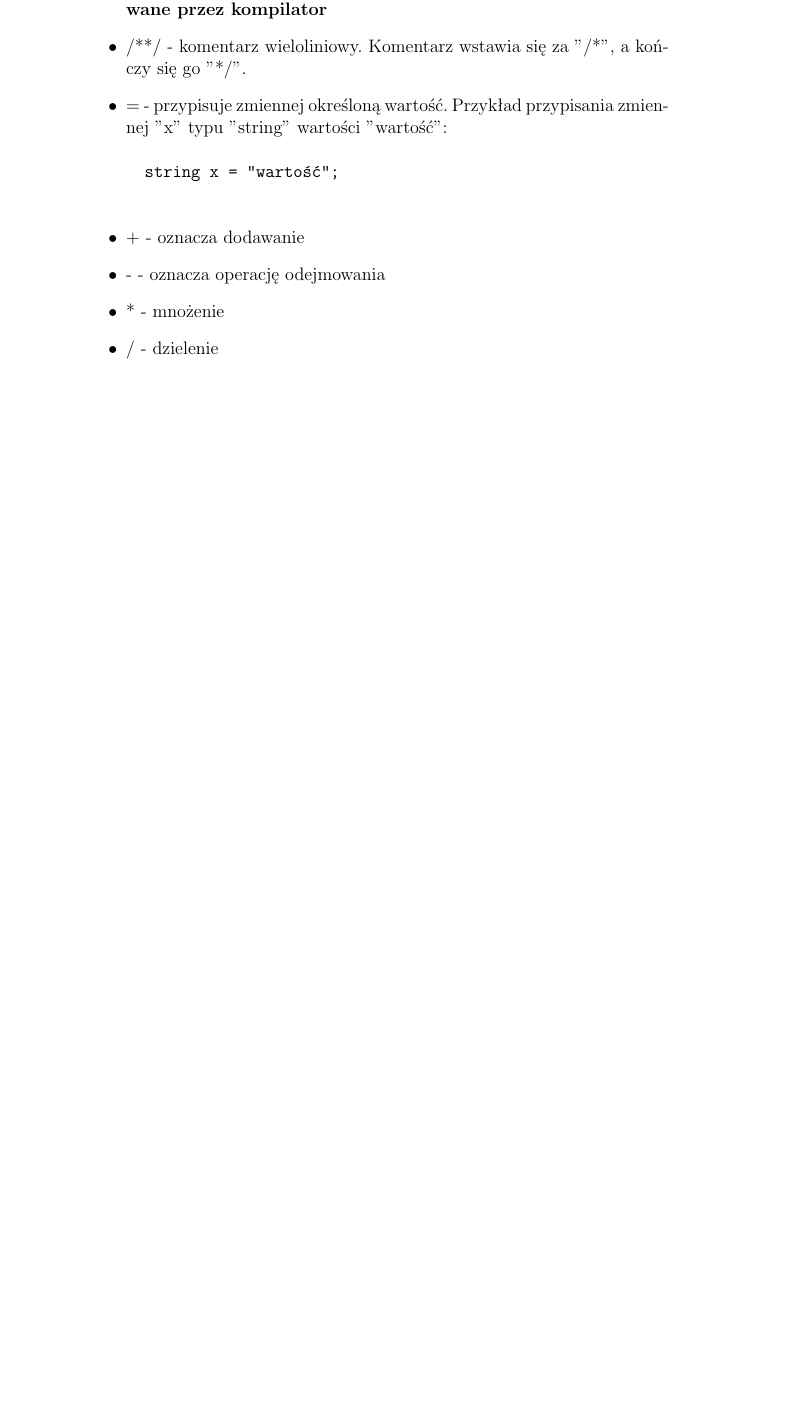
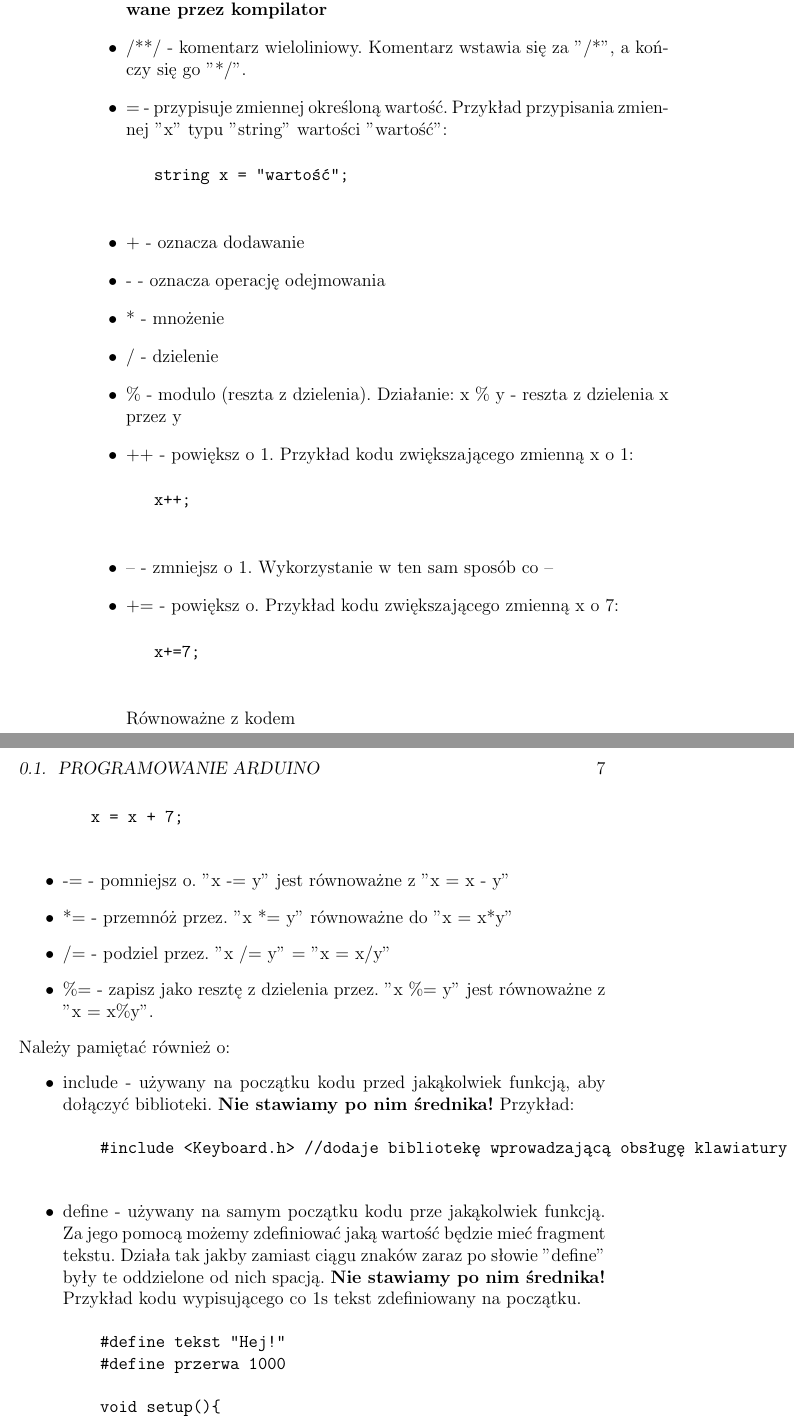
Before and after one commit to Szarp/makieta_skrzyzowania, a LaTeX book (elektronika/elektronika.tex): part of page 6 of 15 before the commit and two parts of pages 6 and 7 of 17 after it, the two joined at a grey line, cut so that both start at the same text, the shorter picture padded with empty space. Compiled offline with pdfLaTeX.

Commit message:
Koniec fragmentu o strukturze

```diff
--- a/elektronika/elektronika.tex
+++ b/elektronika/elektronika.tex
@@ -126,14 +128,48 @@ Arduino IDE.
 		\item - - oznacza operację odejmowania
 		\item * - mnożenie
 		\item / - dzielenie
-	%###########################################################
-	%TERAZ MODULO I DALEJ
-	%###########################################################
+		\item \% - modulo (reszta z dzielenia). Działanie: x \% y - reszta z dzielenia x przez y
+		\item ++ - powiększ o 1. Przykład kodu zwiększającego zmienną x o 1:
+			\begin{verbatim}
+			x++;
+			\end{verbatim}
+		\item -- - zmniejsz o 1. Wykorzystanie w ten sam sposób co --
+		\item += - powiększ o. Przykład kodu zwiększającego zmienną x o 7:
+			\begin{verbatim}
+			x+=7;
+			\end{verbatim}
+			Równoważne z kodem
+			\begin{verbatim}
+			x = x + 7;
+			\end{verbatim}
+		\item -= - pomniejsz o. "x -= y" jest równoważne z "x = x - y"
+		\item *= - przemnóż przez. "x *= y" równoważne do "x = x*y"
+		\item /= - podziel przez. "x /= y" = "x = x/y"
+		\item \%= - zapisz jako resztę z dzielenia przez. "x \%= y" jest równoważne z "x = x\%y".
+	\end{itemize}
+	Należy pamiętać również o:
+	\begin{itemize}
+		\item #include - używany na początku kodu przed jakąkolwiek funkcją, aby dołączyć biblioteki. \textbf{Nie stawiamy po nim średnika!} Przykład:
+			\begin{verbatim}
+				#include <Keyboard.h> //dodaje bibliotekę wprowadzającą obsługę klawiatury
+			\end{verbatim}
+		\item #define - używany na samym początku kodu prze jakąkolwiek funkcją. Za jego pomocą możemy zdefiniować jaką wartość będzie mieć fragment tekstu.
+		Działa tak jakby zamiast ciągu znaków zaraz po słowie "define" były te oddzielone od nich spacją. \textbf{Nie stawiamy po nim średnika!} Przykład kodu wypisującego co 1s tekst zdefiniowany na początku.
+			\begin{verbatim}
+				#define tekst "Hej!"
+				#define przerwa 1000
 
+				void setup(){
+				  Serial.begin(9600);
+				}
+				void loop(){
+				  Serial.println(tekst);
+				  delay(przerwa);
+				}
+			\end{verbatim}
 	\end{itemize}
-	%###########################################################
-	%PAMIĘTAJ O #INCLUDE I #DEFINE!!!
-	%###########################################################
+
+
 %	  * Dalszą składnię
 %
 %	  * Operatory arytmetyczne
```
Also changed, not shown: elektronika/elektronika.tex (4 more changed lines), 2 other files. Lines whose indentation alone changed are shown as unchanged.
